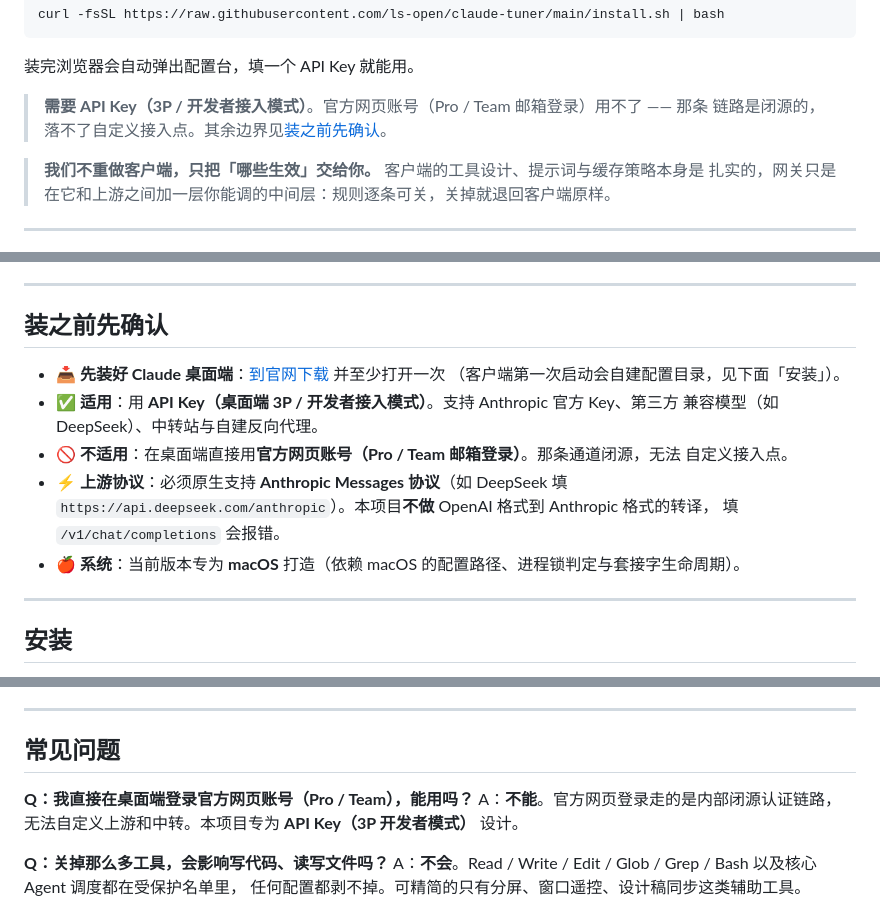
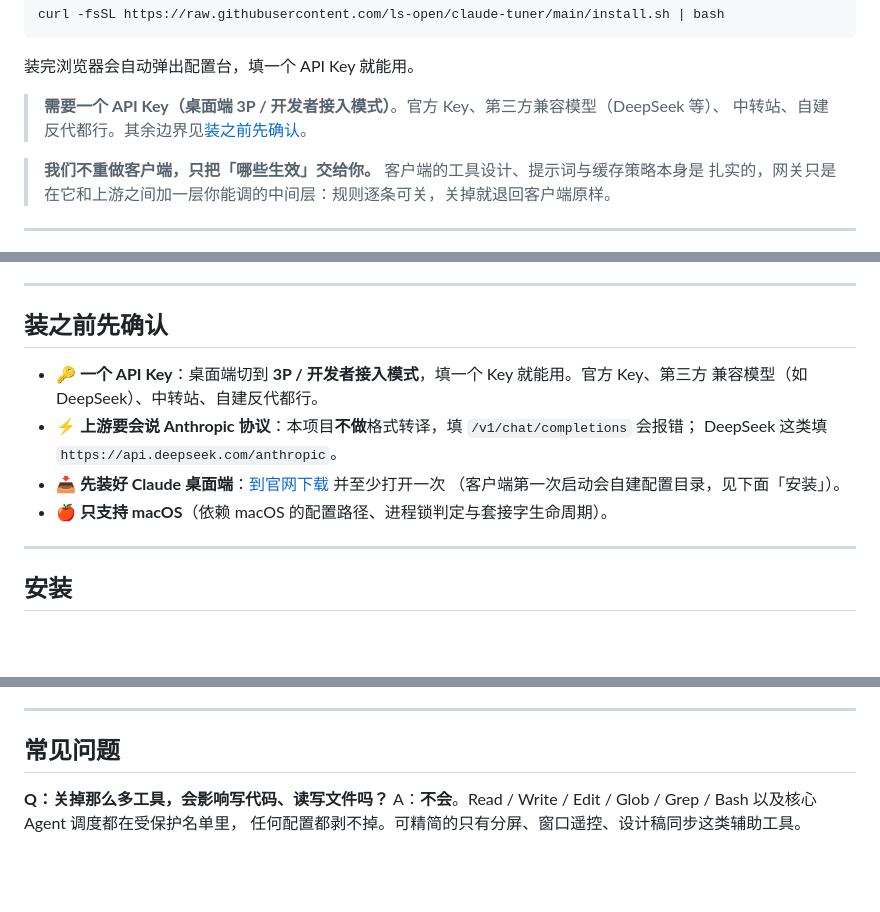
Before and after one commit to ls-open/claude-tuner, a Markdown page: README.md, 3 parts joined by grey strips. Drawn GitHub-style; blank space fills up the shorter version.

Commit message:
docs(readme): 去掉「官方网页账号」内容，只讲 3P
官方网页账号（Pro/Team）那三处删掉 —— 会用它的人本就少，还容易误导。口径统一成
「桌面端切到 3P / 开发者接入模式，填一个 Key 就能用」。顺带把适用边界那张清单重写成
正面说法（需要什么），并删掉与它重复的「为什么只支持 Mac」。版本号保持 0.2.0 不动。

```diff
--- a/README.md
+++ b/README.md
@@ -21,8 +21,8 @@ curl -fsSL https://raw.githubusercontent.com/ls-open/claude-tuner/main/install.s
 
 装完浏览器会自动弹出配置台，填一个 API Key 就能用。
 
-> **需要 API Key（3P / 开发者接入模式）**。官方网页账号（Pro / Team 邮箱登录）用不了 —— 那条
-> 链路是闭源的，落不了自定义接入点。其余边界见[装之前先确认](#装之前先确认)。
+> **需要一个 API Key（桌面端 3P / 开发者接入模式）**。官方 Key、第三方兼容模型（DeepSeek 等）、
+> 中转站、自建反代都行。其余边界见[装之前先确认](#装之前先确认)。
 
 > **我们不重做客户端，只把「哪些生效」交给你。** 客户端的工具设计、提示词与缓存策略本身是
 > 扎实的，网关只是在它和上游之间加一层你能调的中间层：规则逐条可关，关掉就退回客户端原样。
@@ -80,16 +80,13 @@ flowchart TD
 
 ## 装之前先确认
 
+- **🔑 一个 API Key**：桌面端切到 **3P / 开发者接入模式**，填一个 Key 就能用。官方 Key、第三方
+  兼容模型（如 DeepSeek）、中转站、自建反代都行。
+- **⚡️ 上游要会说 Anthropic 协议**：本项目**不做**格式转译，填 `/v1/chat/completions` 会报错；
+  DeepSeek 这类填 `https://api.deepseek.com/anthropic`。
 - **📥 先装好 Claude 桌面端**：[到官网下载](https://claude.com/product/claude-code) 并至少打开一次
   （客户端第一次启动会自建配置目录，见下面「安装」）。
-- **✅ 适用**：用 **API Key（桌面端 3P / 开发者接入模式）**。支持 Anthropic 官方 Key、第三方
-  兼容模型（如 DeepSeek）、中转站与自建反向代理。
-- **🚫 不适用**：在桌面端直接用**官方网页账号（Pro / Team 邮箱登录）**。那条通道闭源，无法
-  自定义接入点。
-- **⚡️ 上游协议**：必须原生支持 **Anthropic Messages 协议**（如 DeepSeek 填
-  `https://api.deepseek.com/anthropic`）。本项目**不做** OpenAI 格式到 Anthropic 格式的转译，
-  填 `/v1/chat/completions` 会报错。
-- **🍎 系统**：当前版本专为 **macOS** 打造（依赖 macOS 的配置路径、进程锁判定与套接字生命周期）。
+- **🍎 只支持 macOS**（依赖 macOS 的配置路径、进程锁判定与套接字生命周期）。
 
 ---
 
@@ -170,10 +167,6 @@ claude -p "只回复两个字：成功"
 
 ## 常见问题
 
-**Q：我直接在桌面端登录官方网页账号（Pro / Team），能用吗？**
-A：**不能**。官方网页登录走的是内部闭源认证链路，无法自定义上游和中转。本项目专为
-**API Key（3P 开发者模式）** 设计。
-
 **Q：关掉那么多工具，会影响写代码、读写文件吗？**
 A：**不会**。Read / Write / Edit / Glob / Grep / Bash 以及核心 Agent 调度都在受保护名单里，
 任何配置都剥不掉。可精简的只有分屏、窗口遥控、设计稿同步这类辅助工具。
```
Also changed, not shown: other parts of README.md (+0 -4 lines).
